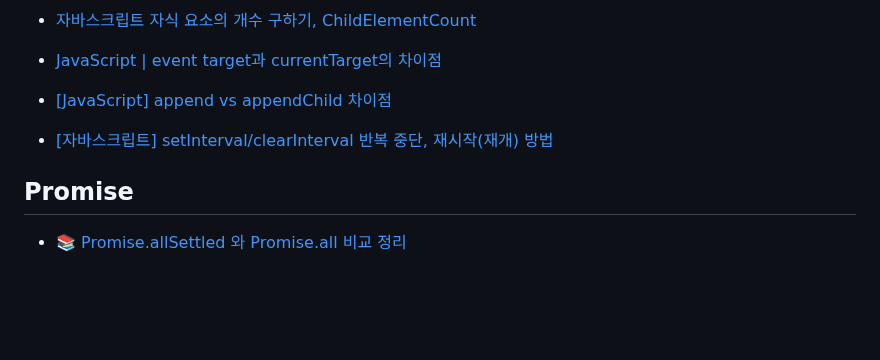
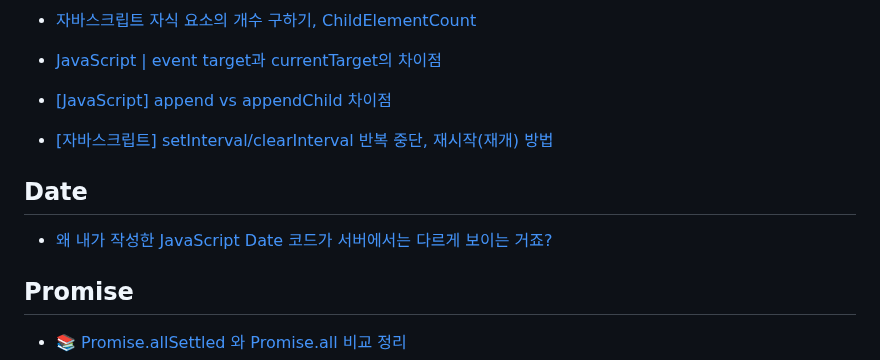
Before and after one commit to LimMinKyo/TIL, a Markdown page: Language/Javascript/README.md, the part around the change. GitHub-like rendering; blank space fills up the shorter version.

Commit message:
Upload TIL

```diff
--- a/Language/Javascript/README.md
+++ b/Language/Javascript/README.md
@@ -148,6 +148,10 @@
 
 - [[자바스크립트] setInterval/clearInterval 반복 중단, 재시작(재개) 방법](https://curryyou.tistory.com/328)
 
+## Date
+
+- [왜 내가 작성한 JavaScript Date 코드가 서버에서는 다르게 보이는 거죠?](https://wormwlrm.github.io/2022/09/08/JavaScript-Date.html)
+
 ## Promise
 
 - [📚 Promise.allSettled 와 Promise.all 비교 정리](https://inpa.tistory.com/entry/JS-📚-더이상-Promiseall-쓰지말고-PromiseallSettled-사용하자)
```
